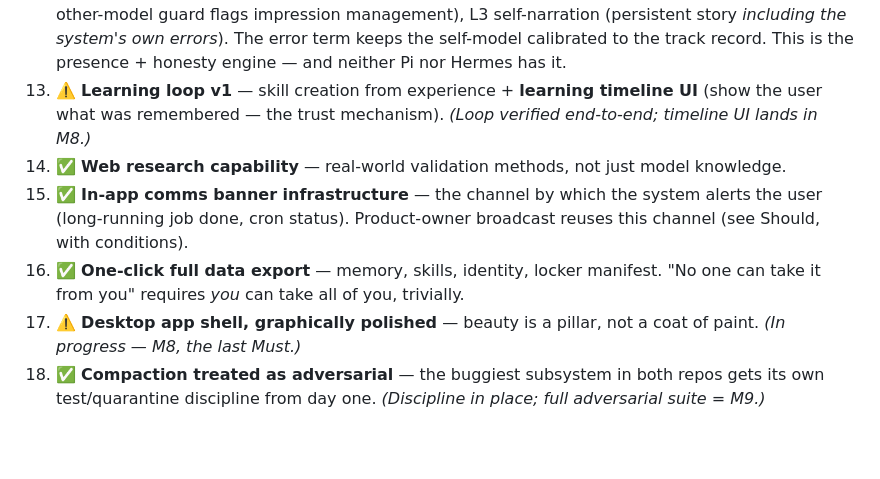
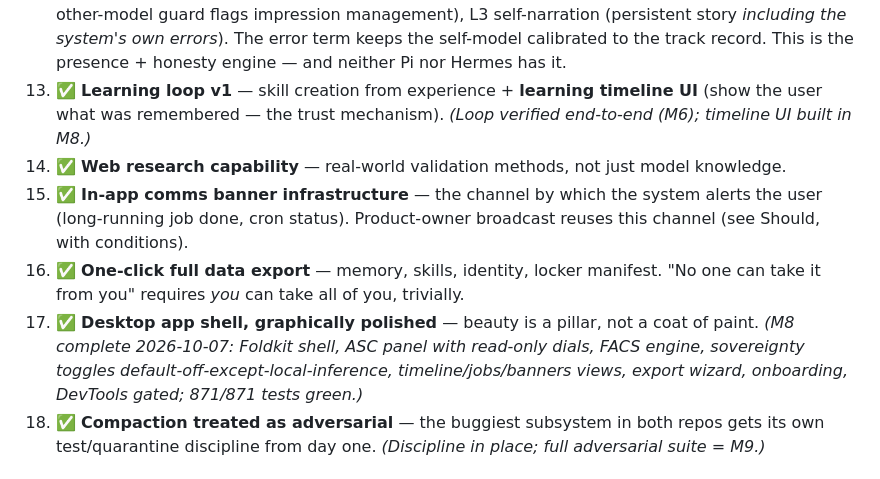
Before and after one commit to kimlercorey/aimy-v0, a Markdown page: planning/mvp-moscow.md, the part around the change. Drawn GitHub-style; blank space fills up the shorter version.

Commit message:
MoSCoW: #13 and #17 flip to verified (M8 complete)

```diff
--- a/planning/mvp-moscow.md
+++ b/planning/mvp-moscow.md
@@ -20,11 +20,11 @@
 10. ⚠️ **Fail-closed permission/sandboxing** — per-tool allow/ask/deny; denial kills the intent, not just the call; every code-execution path gated; sandbox selection fail-closed. *(Permission tiers verified; OS sandbox backends are honest stubs — real backends land after MVP.)*
 11. ✅ **Honesty/validation layer** — verification evidence attached to claims; research answers grounded. **ThinkingBox-style executable judges** as the mechanism: deterministic, versioned checks over final state, side effects, and dialogue resolution → PASS/FAIL verdict per task. Self-written skills ship with an independent verification arm (Hermes #25833/#96704).
 12. ✅ **ASC core (from the paper)** — L1 self-model (capability map, track record, relational model), L2 self-monitoring (four dials: Warmth/Playfulness/Intensity/Vulnerability, computed not chosen; other-model guard flags impression management), L3 self-narration (persistent story *including the system's own errors*). The error term keeps the self-model calibrated to the track record. This is the presence + honesty engine — and neither Pi nor Hermes has it.
-13. ⚠️ **Learning loop v1** — skill creation from experience + **learning timeline UI** (show the user what was remembered — the trust mechanism). *(Loop verified end-to-end; timeline UI lands in M8.)*
+13. ✅ **Learning loop v1** — skill creation from experience + **learning timeline UI** (show the user what was remembered — the trust mechanism). *(Loop verified end-to-end (M6); timeline UI built in M8.)*
 14. ✅ **Web research capability** — real-world validation methods, not just model knowledge.
 15. ✅ **In-app comms banner infrastructure** — the channel by which the system alerts the user (long-running job done, cron status). Product-owner broadcast reuses this channel (see Should, with conditions).
 16. ✅ **One-click full data export** — memory, skills, identity, locker manifest. "No one can take it from you" requires *you* can take all of you, trivially.
-17. ⚠️ **Desktop app shell, graphically polished** — beauty is a pillar, not a coat of paint. *(In progress — M8, the last Must.)*
+17. ✅ **Desktop app shell, graphically polished** — beauty is a pillar, not a coat of paint. *(M8 complete 2026-10-07: Foldkit shell, ASC panel with read-only dials, FACS engine, sovereignty toggles default-off-except-local-inference, timeline/jobs/banners views, export wizard, onboarding, DevTools gated; 871/871 tests green.)*
 18. ✅ **Compaction treated as adversarial** — the buggiest subsystem in both repos gets its own test/quarantine discipline from day one. *(Discipline in place; full adversarial suite = M9.)*
 
 ## SHOULD — high value, not MVP-blocking
```
